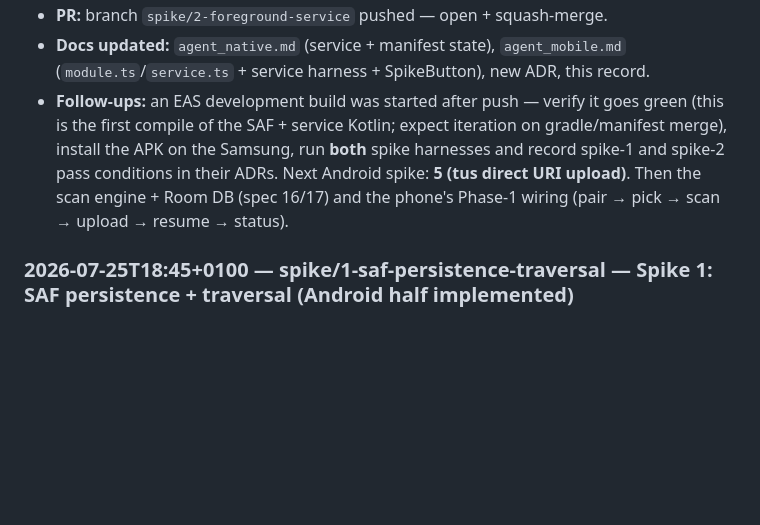
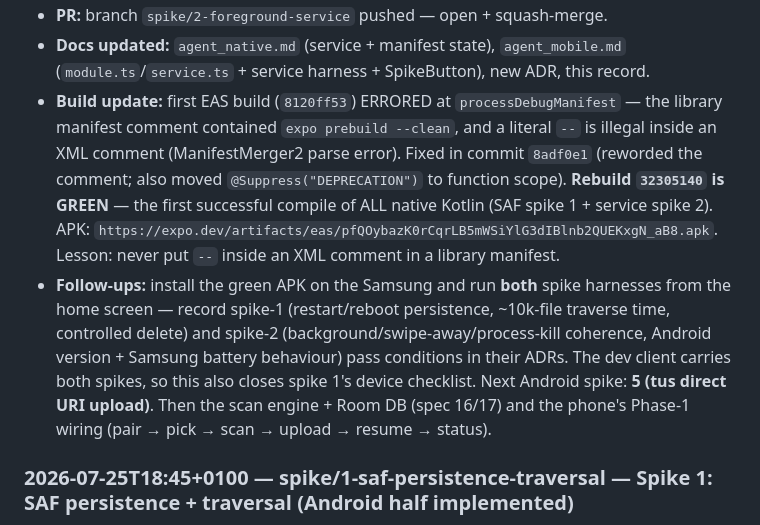
Before and after one commit to zayr0-9/Kuma, a Markdown page: docs/agent_record.md, the part around the change. GitHub-like rendering; blank space fills up the shorter version.

Commit message:
docs: record green EAS build 32305140 (spikes 1+2 compile)
First build failed on the XML-comment double-hyphen (fixed in 8adf0e1); rebuild
32305140 is green — first successful compile of the SAF + foreground-service Kotlin.
APK ready; on-device spike verification is the remaining step.

Co-Authored-By: Claude Opus 4.8 (1M context) <noreply@anthropic.com>
Claude-Session: https://claude.ai/code/session_019npiB8izjbjVtuQhdgQaNE

```diff
--- a/docs/agent_record.md
+++ b/docs/agent_record.md
@@ -67,12 +67,21 @@ Entries are ordered newest-first.
 - **PR:** branch `spike/2-foreground-service` pushed — open + squash-merge.
 - **Docs updated:** `agent_native.md` (service + manifest state), `agent_mobile.md`
   (`module.ts`/`service.ts` + service harness + SpikeButton), new ADR, this record.
-- **Follow-ups:** an EAS development build was started after push — verify it goes green
-  (this is the first compile of the SAF + service Kotlin; expect iteration on gradle/manifest
-  merge), install the APK on the Samsung, run **both** spike harnesses and record spike-1 and
-  spike-2 pass conditions in their ADRs. Next Android spike: **5 (tus direct URI upload)**.
-  Then the scan engine + Room DB (spec 16/17) and the phone's Phase-1 wiring
-  (pair → pick → scan → upload → resume → status).
+- **Build update:** first EAS build (`8120ff53`) ERRORED at `processDebugManifest` — the
+  library manifest comment contained `expo prebuild --clean`, and a literal `--` is illegal
+  inside an XML comment (ManifestMerger2 parse error). Fixed in commit `8adf0e1` (reworded
+  the comment; also moved `@Suppress("DEPRECATION")` to function scope). **Rebuild
+  `32305140` is GREEN** — the first successful compile of ALL native Kotlin (SAF spike 1 +
+  service spike 2). APK:
+  `https://expo.dev/artifacts/eas/pfQOybazK0rCqrLB5mWSiYlG3dIBlnb2QUEKxgN_aB8.apk`.
+  Lesson: never put `--` inside an XML comment in a library manifest.
+- **Follow-ups:** install the green APK on the Samsung and run **both** spike harnesses from
+  the home screen — record spike-1 (restart/reboot persistence, ~10k-file traverse time,
+  controlled delete) and spike-2 (background/swipe-away/process-kill coherence, Android
+  version + Samsung battery behaviour) pass conditions in their ADRs. The dev client carries
+  both spikes, so this also closes spike 1's device checklist. Next Android spike: **5 (tus
+  direct URI upload)**. Then the scan engine + Room DB (spec 16/17) and the phone's Phase-1
+  wiring (pair → pick → scan → upload → resume → status).
 
 ### 2026-07-25T18:45+0100 — spike/1-saf-persistence-traversal — Spike 1: SAF persistence + traversal (Android half implemented)
 
```
